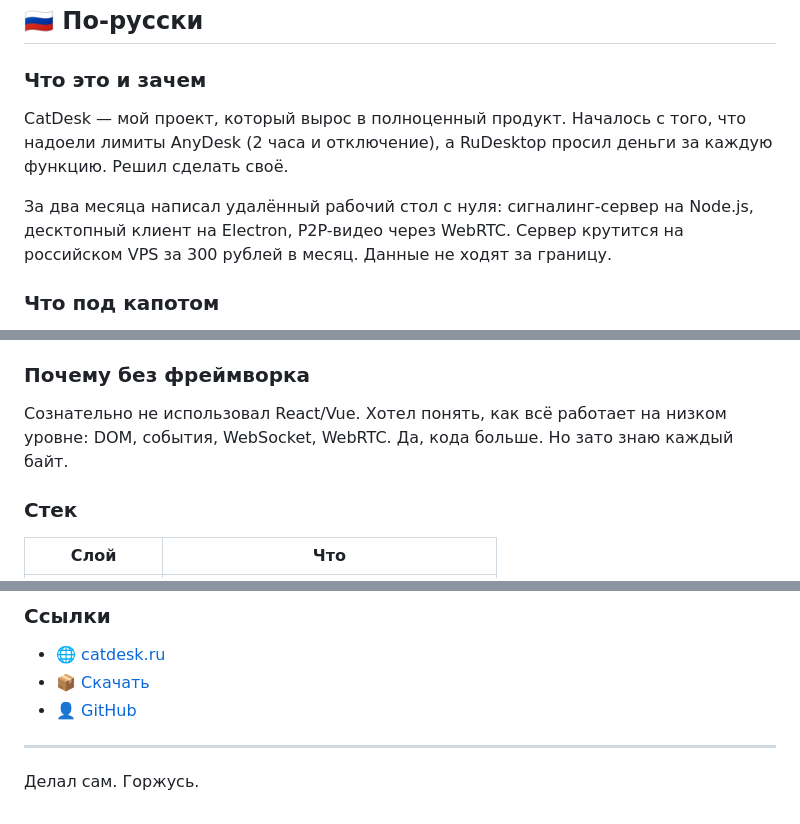
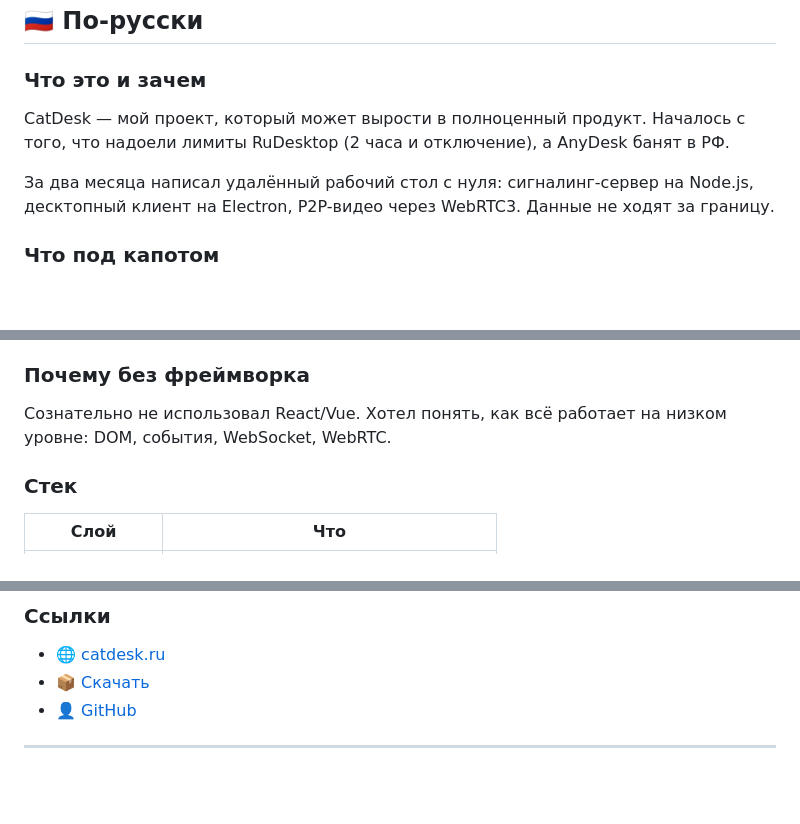
Before and after one commit to sosigboys/CatDesk, a Markdown page: README.md, 3 parts joined by grey strips. Drawn GitHub-style; blank space fills up the shorter version.

```diff
--- a/README.md
+++ b/README.md
@@ -180,9 +180,9 @@ This project is proprietary software. All rights reserved.
 
 ### Что это и зачем
 
-CatDesk — мой проект, который вырос в полноценный продукт. Началось с того, что надоели лимиты AnyDesk (2 часа и отключение), а RuDesktop просил деньги за каждую функцию. Решил сделать своё.
+CatDesk — мой проект, который может вырости в полноценный продукт. Началось с того, что надоели лимиты RuDesktop (2 часа и отключение), а AnyDesk банят в РФ.
 
-За два месяца написал удалённый рабочий стол с нуля: сигналинг-сервер на Node.js, десктопный клиент на Electron, P2P-видео через WebRTC. Сервер крутится на российском VPS за 300 рублей в месяц. Данные не ходят за границу.
+За два месяца написал удалённый рабочий стол с нуля: сигналинг-сервер на Node.js, десктопный клиент на Electron, P2P-видео через WebRTC3. Данные не ходят за границу.
 
 ### Что под капотом
 
@@ -214,7 +214,7 @@ CatDesk — мой проект, который вырос в полноценн
 
 ### Почему без фреймворка
 
-Сознательно не использовал React/Vue. Хотел понять, как всё работает на низком уровне: DOM, события, WebSocket, WebRTC. Да, кода больше. Но зато знаю каждый байт.
+Сознательно не использовал React/Vue. Хотел понять, как всё работает на низком уровне: DOM, события, WebSocket, WebRTC.
 
 ### Стек
 
@@ -236,5 +236,3 @@ CatDesk — мой проект, который вырос в полноценн
 - 👤 [GitHub](https://github.com/sosigboys)
 
 ---
-
-Делал сам. Горжусь.
```
